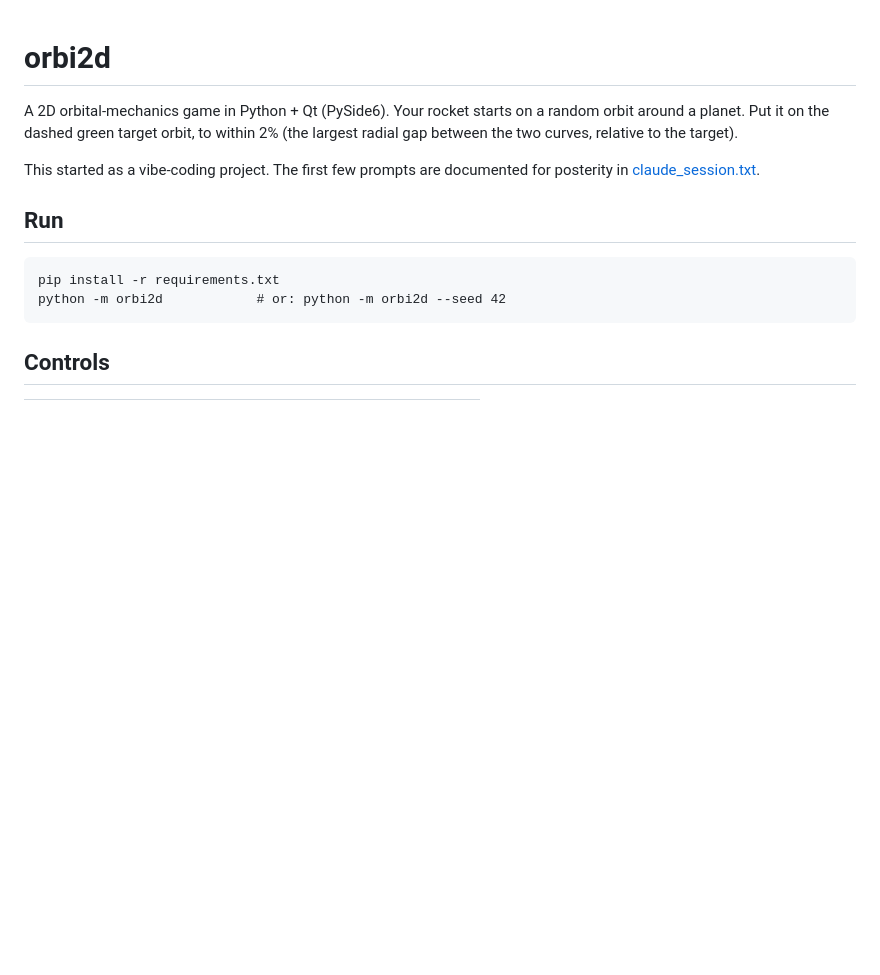
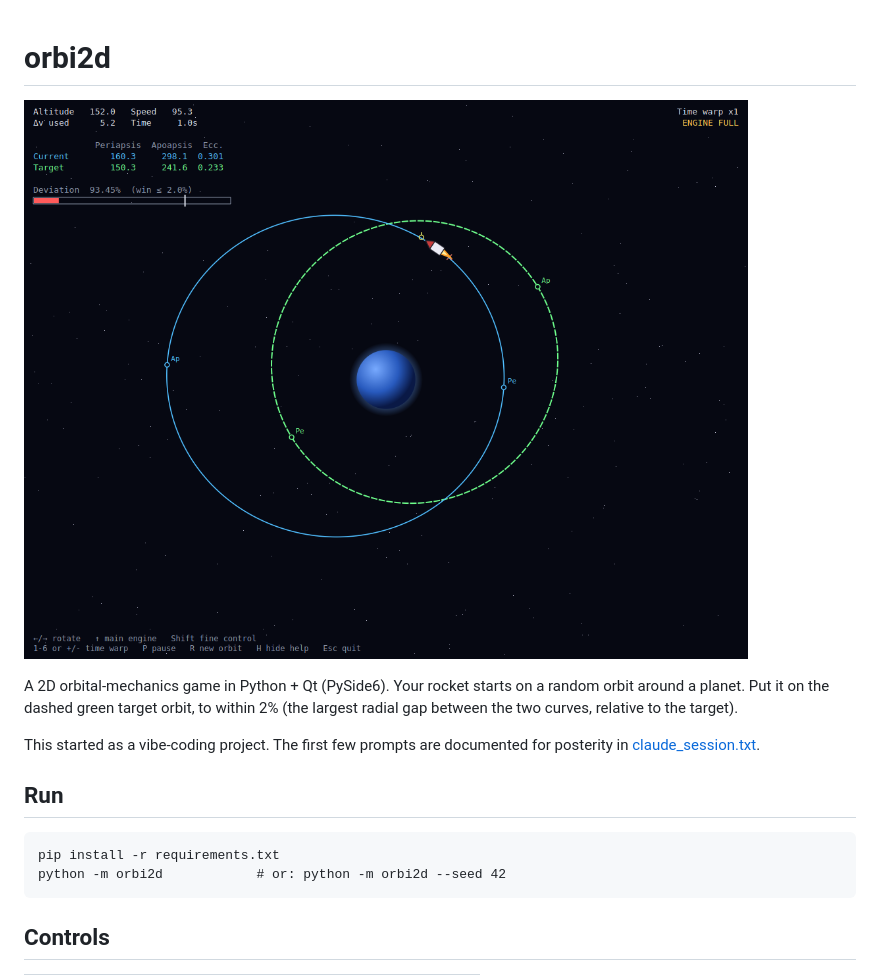
Before and after one commit to PiRK/orbi2d, a Markdown page: README.md, the part around the change. GitHub-like rendering; pictures changed too: docs/screenshot.png (added); blank space fills up the shorter version.

Commit message:
Add a screenshot to the README
Co-Authored-By: Claude Opus 5.5 <noreply@anthropic.com>

```diff
--- a/README.md
+++ b/README.md
@@ -1,4 +1,6 @@
 # orbi2d
+
+![orbi2d: the rocket firing its engine on its current orbit (blue) around the planet, with the target orbit dashed in green](docs/screenshot.png)
 
 A 2D orbital-mechanics game in Python + Qt (PySide6). Your rocket starts on a
 random orbit around a planet. Put it on the dashed green target orbit, to
```
